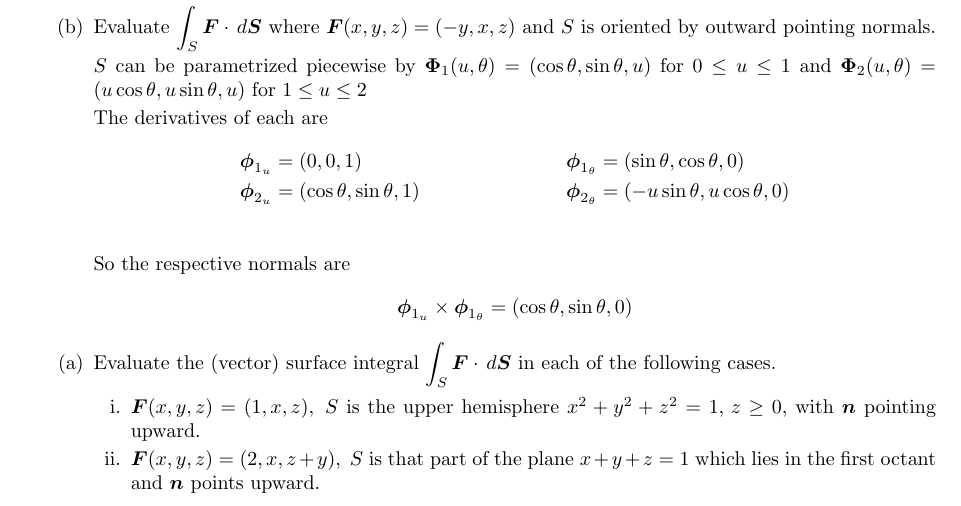
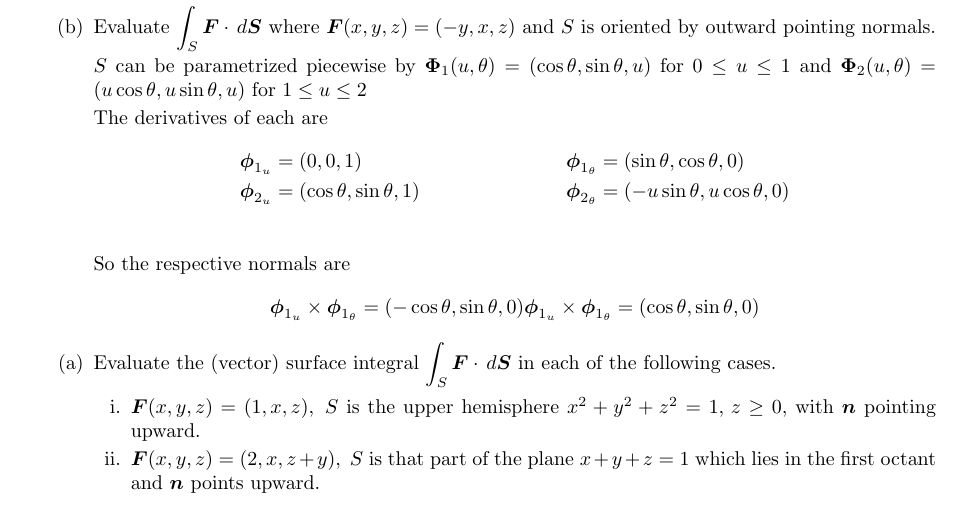
Before and after one commit to poonkeegan/school, a LaTeX document (matb42/a8.tex): part of page 3 of 4, cut so that both start at the same text. Compiled offline with pdfLaTeX.

Commit message:
Sun Mar 18 15:34:48 EDT 2018

```diff
--- a/matb42/a8.tex
+++ b/matb42/a8.tex
@@ -103,6 +103,7 @@ Mar 20th 2018}
             \end{align*}
             So the respective normals are
             \begin{align*}
+                \boldsymbol  \phi_{1_u} \times \boldsymbol \phi_{1_\theta} = (-\cos \theta, \sin \theta, 0)
                 \boldsymbol  \phi_{1_u} \times \boldsymbol \phi_{1_\theta} = (\cos \theta, \sin \theta, 0)
             \end{align*}
         \end{enumerate}
```
Also changed, not shown: matb42/a8.pdf.
